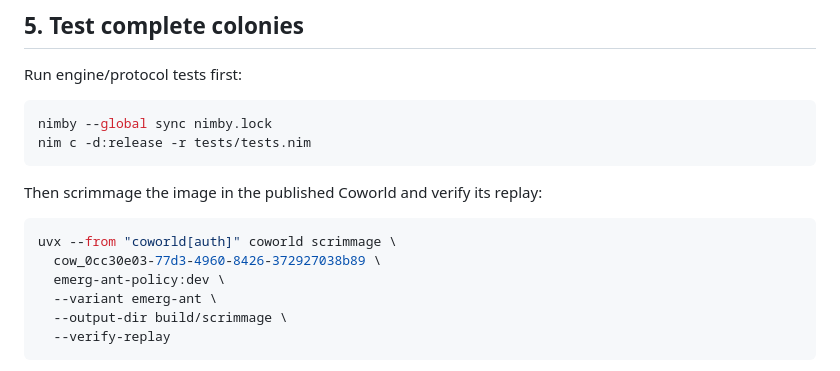
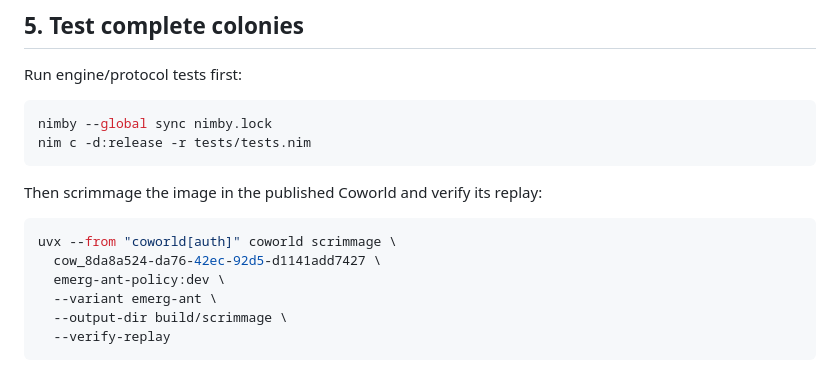
Before and after one commit to Metta-AI/coworld-emerg-ant, a Markdown page: docs/BUILD_A_POLICY.md, the part around the change. Rendered like a GitHub page.

````diff
--- a/docs/BUILD_A_POLICY.md
+++ b/docs/BUILD_A_POLICY.md
@@ -125,7 +125,7 @@ Then scrimmage the image in the published Coworld and verify its replay:
 
 ```bash
 uvx --from "coworld[auth]" coworld scrimmage \
-  cow_0cc30e03-77d3-4960-8426-372927038b89 \
+  cow_8da8a524-da76-42ec-92d5-d1141add7427 \
   emerg-ant-policy:dev \
   --variant emerg-ant \
   --output-dir build/scrimmage \
````
Also changed, not shown: README.md (+8 -7 lines).
